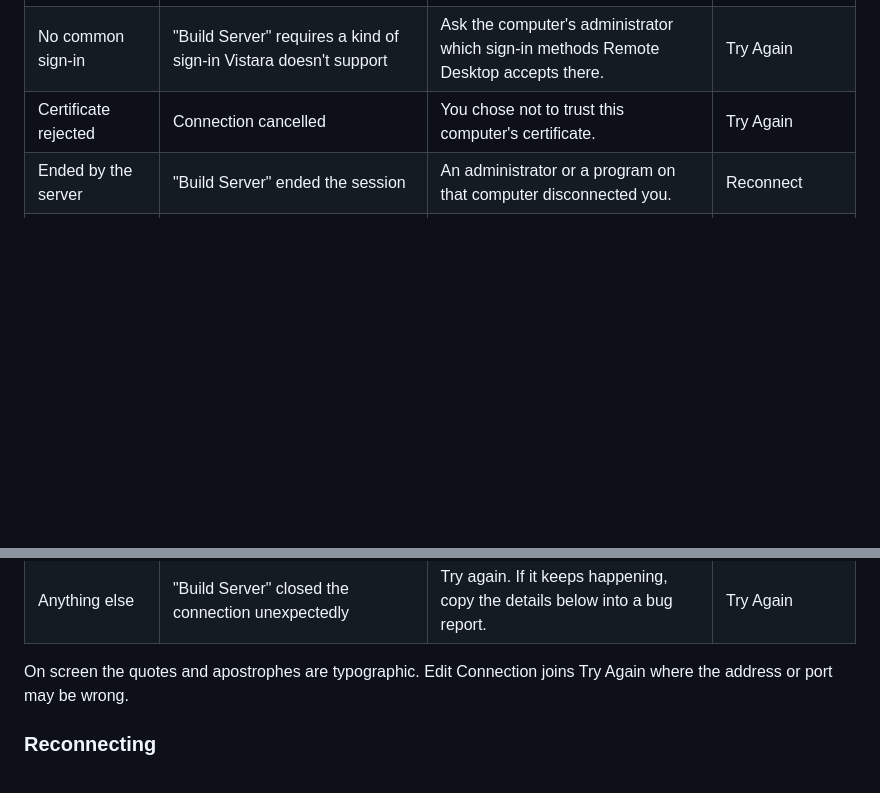
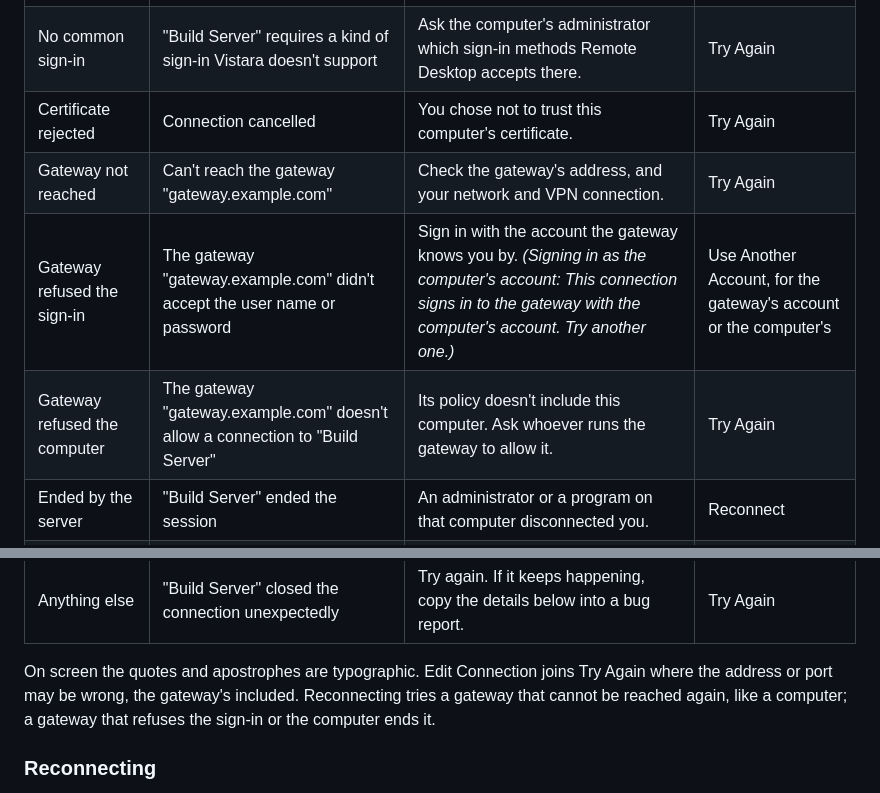
Before and after one commit to sysmike/vistara, a Markdown page: docs/DESIGN.md, 2 parts joined by grey strips. Drawn GitHub-style; blank space fills up the shorter version.

```diff
--- a/docs/DESIGN.md
+++ b/docs/DESIGN.md
@@ -623,6 +623,9 @@ password.
 | Account not allowed | This account can't sign in remotely | Ask the computer's administrator to allow Remote Desktop for this account. | Use Another Account |
 | No common sign-in | "Build Server" requires a kind of sign-in Vistara doesn't support | Ask the computer's administrator which sign-in methods Remote Desktop accepts there. | Try Again |
 | Certificate rejected | Connection cancelled | You chose not to trust this computer's certificate. | Try Again |
+| Gateway not reached | Can't reach the gateway "gateway.example.com" | Check the gateway's address, and your network and VPN connection. | Try Again |
+| Gateway refused the sign-in | The gateway "gateway.example.com" didn't accept the user name or password | Sign in with the account the gateway knows you by. *(Signing in as the computer's account: This connection signs in to the gateway with the computer's account. Try another one.)* | Use Another Account, for the gateway's account or the computer's |
+| Gateway refused the computer | The gateway "gateway.example.com" doesn't allow a connection to "Build Server" | Its policy doesn't include this computer. Ask whoever runs the gateway to allow it. | Try Again |
 | Ended by the server | "Build Server" ended the session | An administrator or a program on that computer disconnected you. | Reconnect |
 | Taken over | Another connection took over this session | The same account connected to "Build Server" from somewhere else. | Reconnect |
 | Idle | "Build Server" ended the session after a period of inactivity | Reconnect to continue where you left off. | Reconnect |
@@ -632,7 +635,9 @@ password.
 | Anything else | "Build Server" closed the connection unexpectedly | Try again. If it keeps happening, copy the details below into a bug report. | Try Again |
 
 On screen the quotes and apostrophes are typographic. Edit Connection joins
-Try Again where the address or port may be wrong.
+Try Again where the address or port may be wrong, the gateway's included.
+Reconnecting tries a gateway that cannot be reached again, like a computer;
+a gateway that refuses the sign-in or the computer ends it.
 
 ### Reconnecting
 
```
Also changed, not shown: docs/USER-GUIDE.md (+12 -0 lines), docs/images/gateway-refused-computer.png (added), docs/images/gateway-sign-in-refused.png (added), docs/images/gateway-unreachable.png (added), 4 other files.
